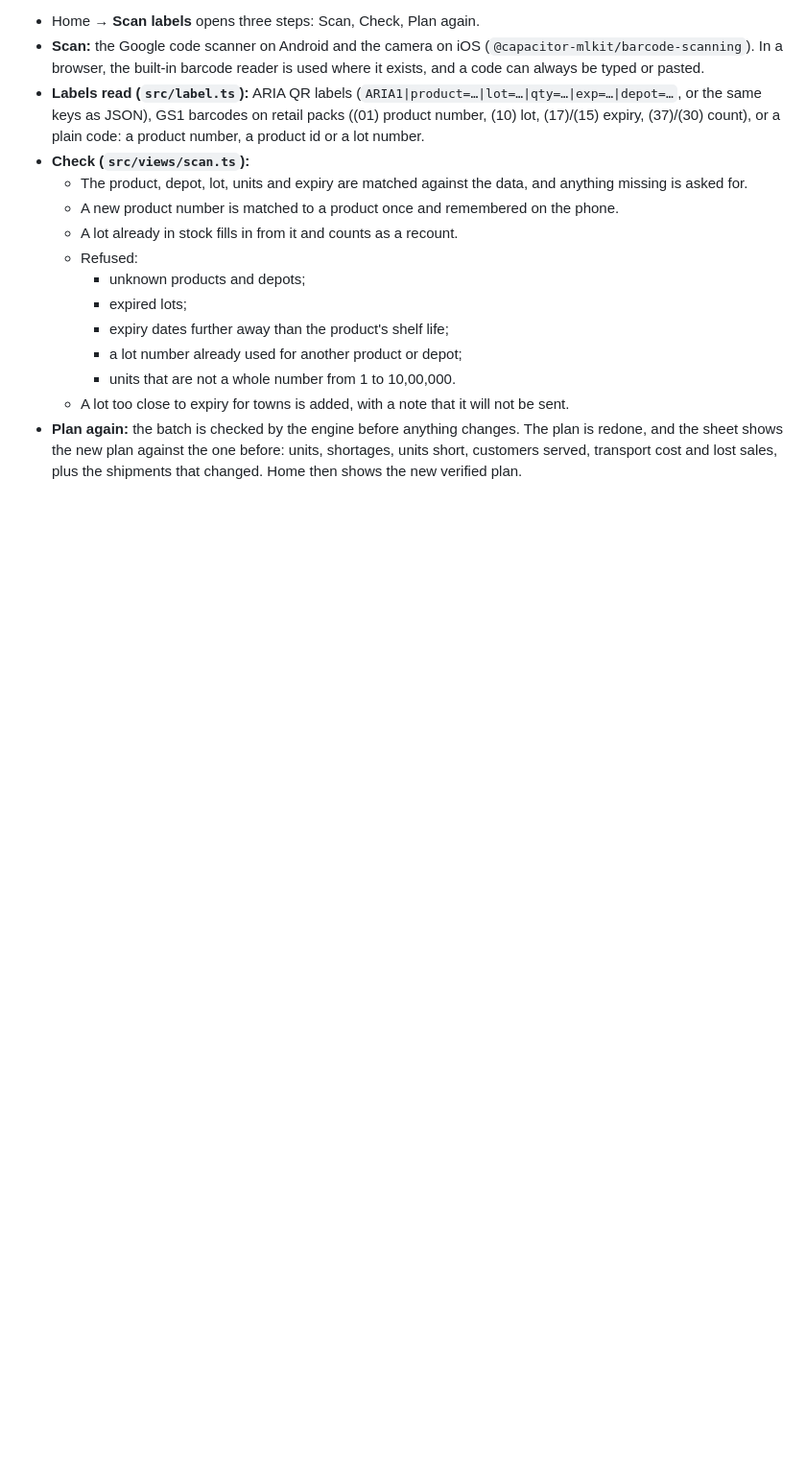
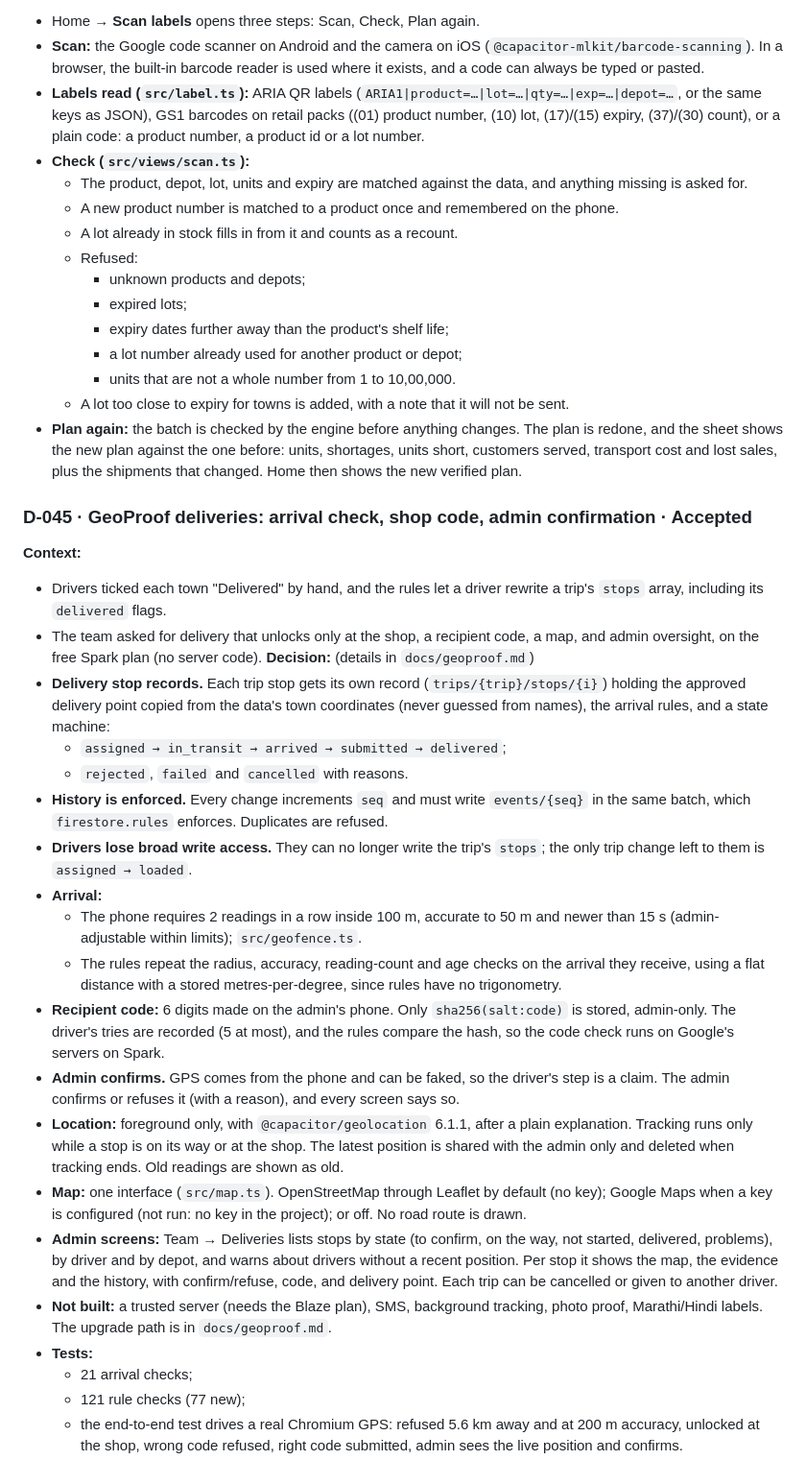
Before and after one commit to chitrangad-ram-sapate/aria, a Markdown page: mob-apk/docs/decision.md, the part around the change. Shown at 96% size. GitHub-like rendering; blank space fills up the shorter version.

```diff
--- a/mob-apk/docs/decision.md
+++ b/mob-apk/docs/decision.md
@@ -544,3 +544,27 @@ A sample name saved on the phone by an older version still read "kolhapur_edge_c
     - units that are not a whole number from 1 to 10,00,000.
   - A lot too close to expiry for towns is added, with a note that it will not be sent.
 - **Plan again:** the batch is checked by the engine before anything changes. The plan is redone, and the sheet shows the new plan against the one before: units, shortages, units short, customers served, transport cost and lost sales, plus the shipments that changed. Home then shows the new verified plan.
+
+### D-045 · GeoProof deliveries: arrival check, shop code, admin confirmation · Accepted
+**Context:**
+- Drivers ticked each town "Delivered" by hand, and the rules let a driver rewrite a trip's `stops` array, including its `delivered` flags.
+- The team asked for delivery that unlocks only at the shop, a recipient code, a map, and admin oversight, on the free Spark plan (no server code).
+**Decision:** (details in `docs/geoproof.md`)
+- **Delivery stop records.** Each trip stop gets its own record (`trips/{trip}/stops/{i}`) holding the approved delivery point copied from the data's town coordinates (never guessed from names), the arrival rules, and a state machine:
+  - `assigned → in_transit → arrived → submitted → delivered`;
+  - `rejected`, `failed` and `cancelled` with reasons.
+- **History is enforced.** Every change increments `seq` and must write `events/{seq}` in the same batch, which `firestore.rules` enforces. Duplicates are refused.
+- **Drivers lose broad write access.** They can no longer write the trip's `stops`; the only trip change left to them is `assigned → loaded`.
+- **Arrival:**
+  - The phone requires 2 readings in a row inside 100 m, accurate to 50 m and newer than 15 s (admin-adjustable within limits); `src/geofence.ts`.
+  - The rules repeat the radius, accuracy, reading-count and age checks on the arrival they receive, using a flat distance with a stored metres-per-degree, since rules have no trigonometry.
+- **Recipient code:** 6 digits made on the admin's phone. Only `sha256(salt:code)` is stored, admin-only. The driver's tries are recorded (5 at most), and the rules compare the hash, so the code check runs on Google's servers on Spark.
+- **Admin confirms.** GPS comes from the phone and can be faked, so the driver's step is a claim. The admin confirms or refuses it (with a reason), and every screen says so.
+- **Location:** foreground only, with `@capacitor/geolocation` 6.1.1, after a plain explanation. Tracking runs only while a stop is on its way or at the shop. The latest position is shared with the admin only and deleted when tracking ends. Old readings are shown as old.
+- **Map:** one interface (`src/map.ts`). OpenStreetMap through Leaflet by default (no key); Google Maps when a key is configured (not run: no key in the project); or off. No road route is drawn.
+- **Admin screens:** Team → Deliveries lists stops by state (to confirm, on the way, not started, delivered, problems), by driver and by depot, and warns about drivers without a recent position. Per stop it shows the map, the evidence and the history, with confirm/refuse, code, and delivery point. Each trip can be cancelled or given to another driver.
+- **Not built:** a trusted server (needs the Blaze plan), SMS, background tracking, photo proof, Marathi/Hindi labels. The upgrade path is in `docs/geoproof.md`.
+- **Tests:**
+  - 21 arrival checks;
+  - 121 rule checks (77 new);
+  - the end-to-end test drives a real Chromium GPS: refused 5.6 km away and at 200 m accuracy, unlocked at the shop, wrong code refused, right code submitted, admin sees the live position and confirms.
```
Also changed, not shown: mob-apk/README.md (+1 -0 lines), mob-apk/docs/geoproof.md (added, +164 -0 lines).
